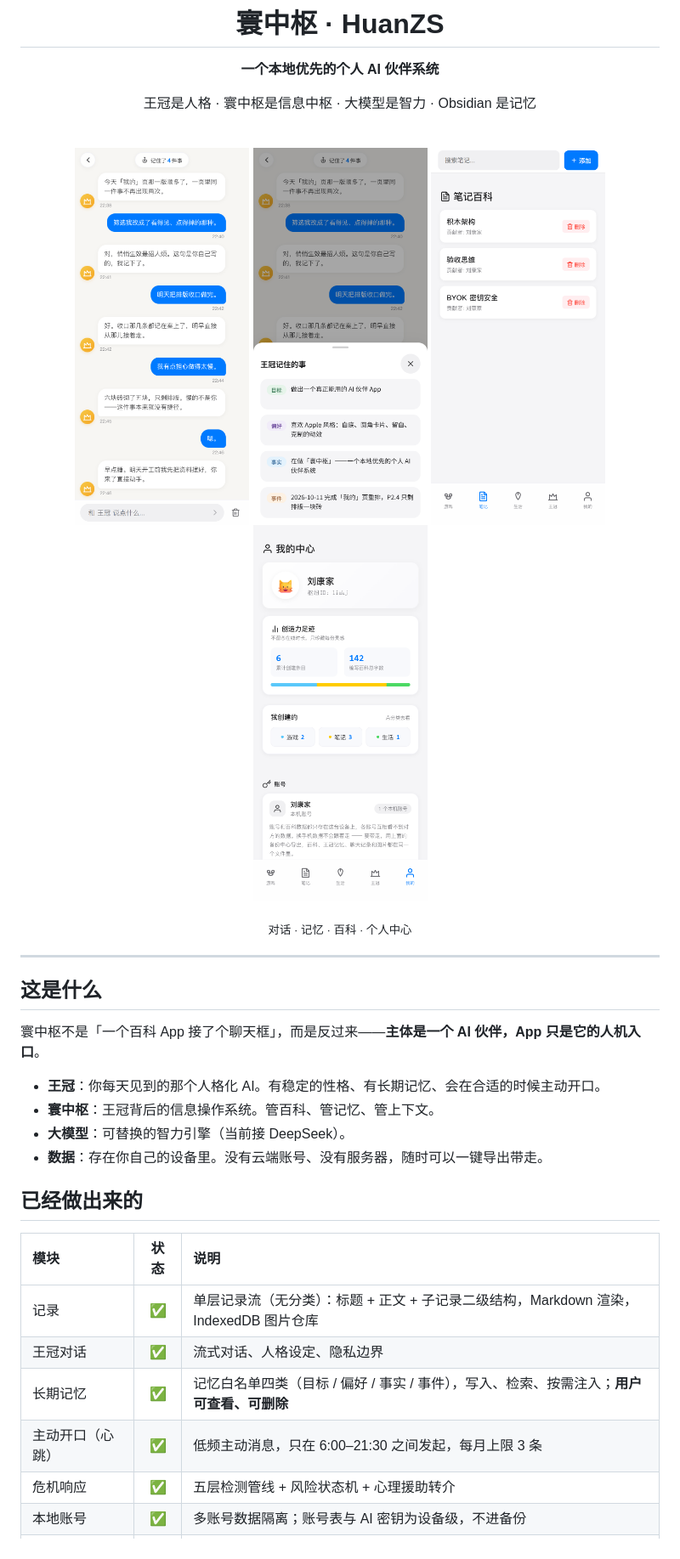
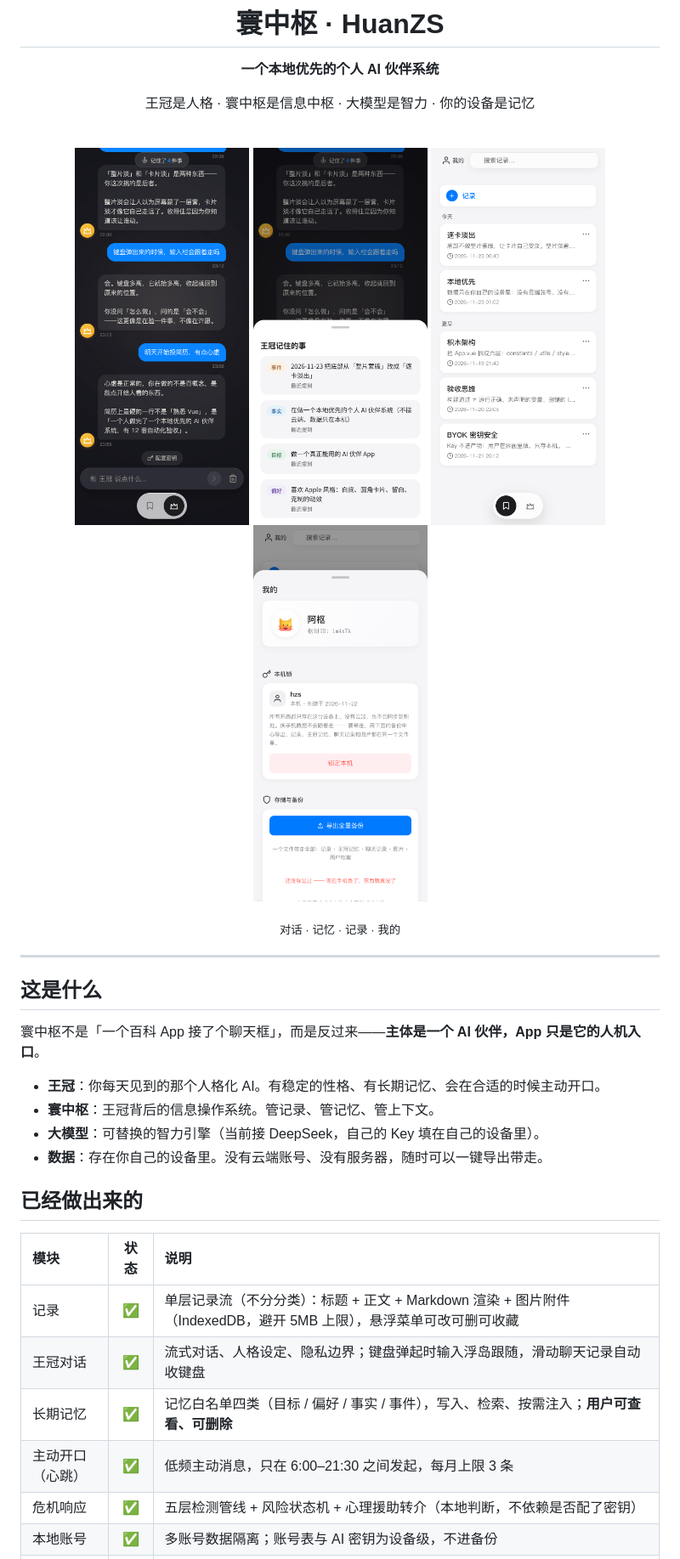
Before and after one commit to lcnkan-hub/HuanZS, a Markdown page: README.md, the part around one of its changes. Shown at 85% size. Drawn GitHub-style; pictures changed too: docs/screenshots/01-crown-chat.png, docs/screenshots/02-memory-sheet.png, docs/screenshots/03-wiki-list.png.

```diff
--- a/README.md
+++ b/README.md
@@ -4,7 +4,7 @@
 
 **一个本地优先的个人 AI 伙伴系统**
 
-王冠是人格 · 寰中枢是信息中枢 · 大模型是智力 · Obsidian 是记忆
+王冠是人格 · 寰中枢是信息中枢 · 大模型是智力 · 你的设备是记忆
 
 <br />
 
@@ -16,6 +16,6 @@
 </p>
 
-<sub>对话 · 记忆 · 百科 · 个人中心</sub>
+<sub>对话 · 记忆 · 记录 · 我的</sub>
 
 </div>
 
@@ -26,17 +26,17 @@
 寰中枢不是「一个百科 App 接了个聊天框」，而是反过来——**主体是一个 AI 伙伴，App 只是它的人机入口**。
 
 - **王冠**：你每天见到的那个人格化 AI。有稳定的性格、有长期记忆、会在合适的时候主动开口。
-- **寰中枢**：王冠背后的信息操作系统。管百科、管记忆、管上下文。
-- **大模型**：可替换的智力引擎（当前接 DeepSeek）。
+- **寰中枢**：王冠背后的信息操作系统。管记录、管记忆、管上下文。
+- **大模型**：可替换的智力引擎（当前接 DeepSeek，自己的 Key 填在自己的设备里）。
 - **数据**：存在你自己的设备里。没有云端账号、没有服务器，随时可以一键导出带走。
 
 ## 已经做出来的
 
 | 模块 | 状态 | 说明 |
 |:---|:---:|:---|
-| 记录 | ✅ | 单层记录流（无分类）：标题 + 正文 + 子记录二级结构，Markdown 渲染，IndexedDB 图片仓库 |
-| 王冠对话 | ✅ | 流式对话、人格设定、隐私边界 |
+| 记录 | ✅ | 单层记录流（不分分类）：标题 + 正文 + Markdown 渲染 + 图片附件（IndexedDB，避开 5MB 上限），悬浮菜单可改可删可收藏 |
+| 王冠对话 | ✅ | 流式对话、人格设定、隐私边界；键盘弹起时输入浮岛跟随，滑动聊天记录自动收键盘 |
 | 长期记忆 | ✅ | 记忆白名单四类（目标 / 偏好 / 事实 / 事件），写入、检索、按需注入；**用户可查看、可删除** |
 | 主动开口（心跳） | ✅ | 低频主动消息，只在 6:00–21:30 之间发起，每月上限 3 条 |
-| 危机响应 | ✅ | 五层检测管线 + 风险状态机 + 心理援助转介 |
+| 危机响应 | ✅ | 五层检测管线 + 风险状态机 + 心理援助转介（本地判断，不依赖是否配了密钥） |
 | 本地账号 | ✅ | 多账号数据隔离；账号表与 AI 密钥为设备级，不进备份 |
```
Also changed, not shown: other parts of README.md (+21 -14 lines).
